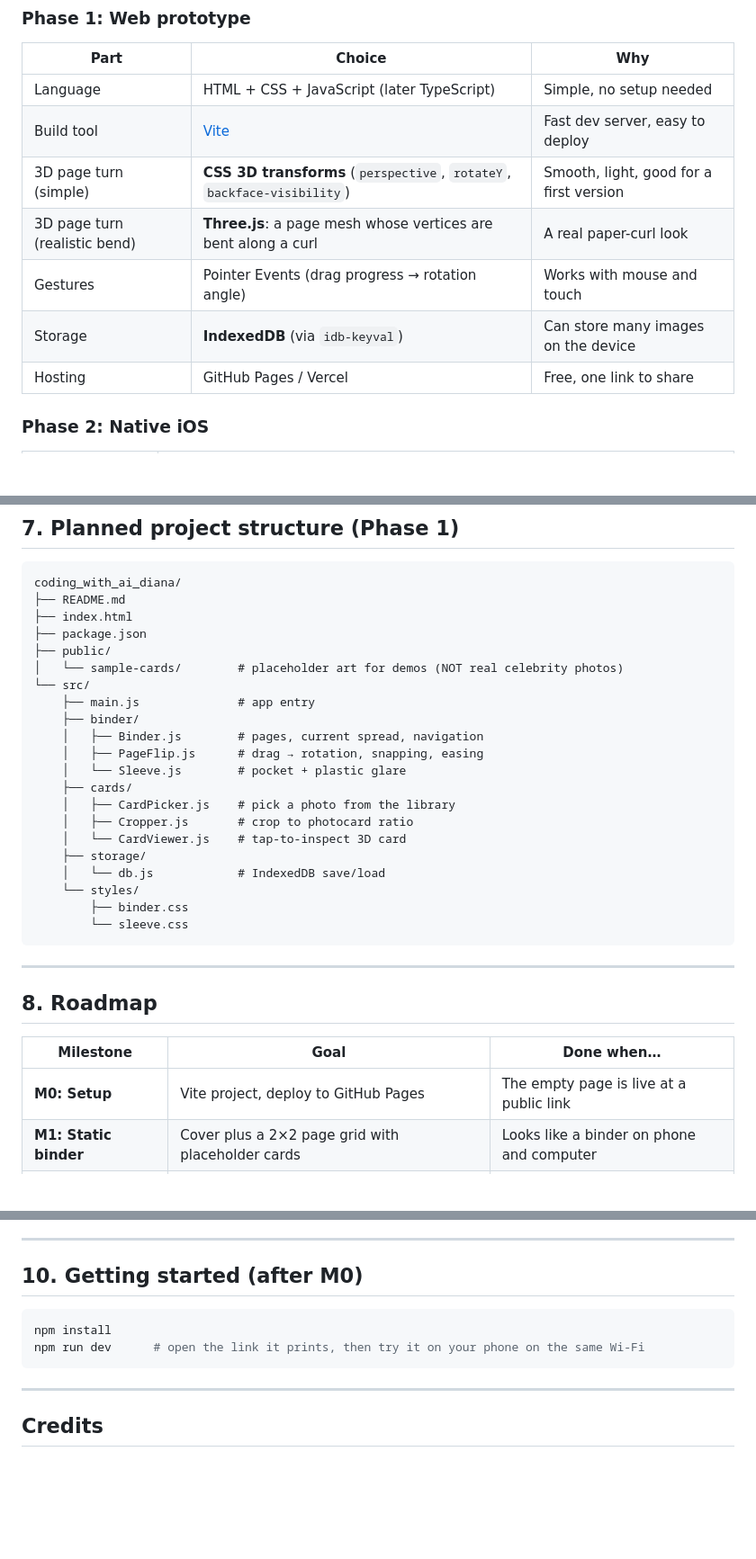
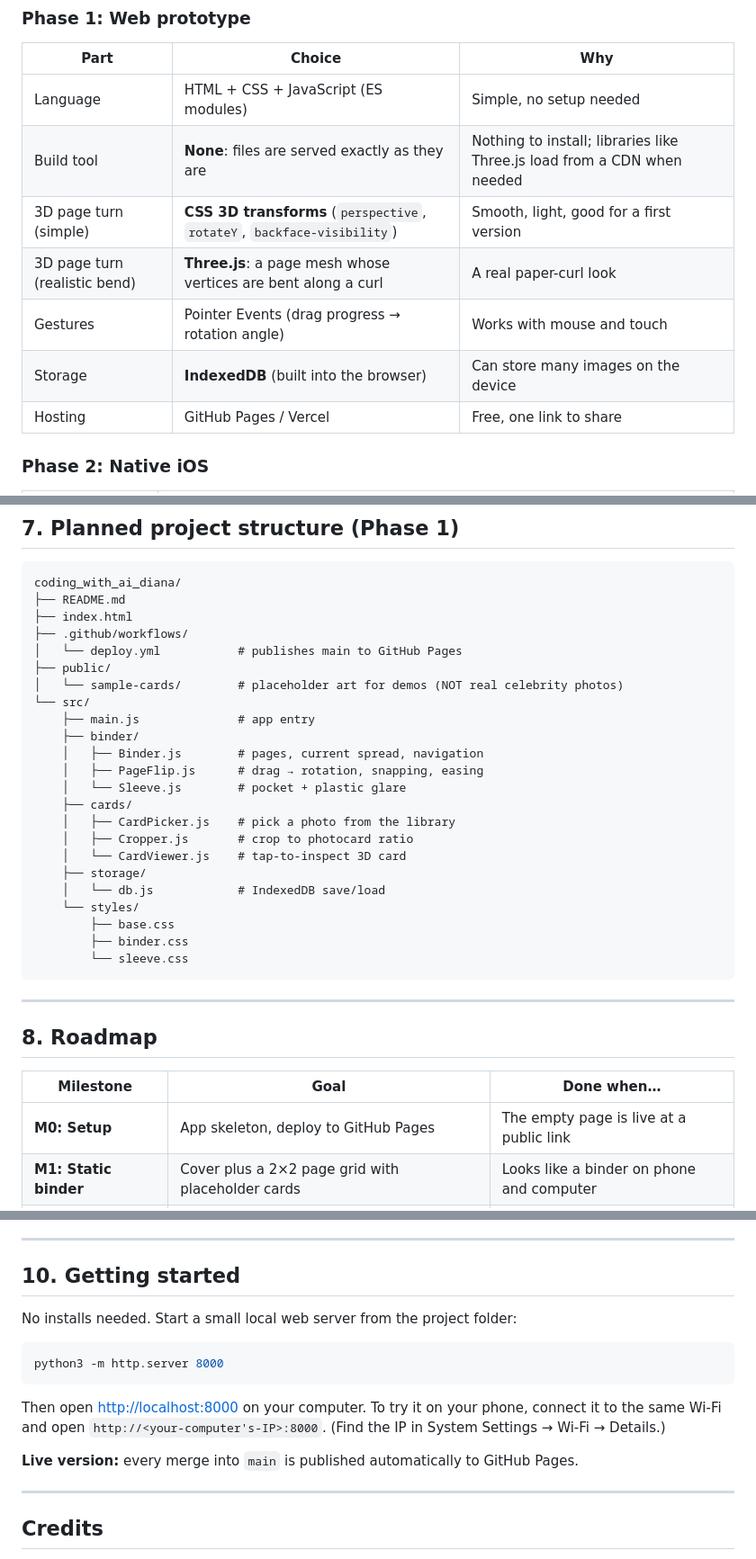
Before and after one commit to hutianma/coding_with_ai_diana, a Markdown page: README.md, 3 parts joined by grey strips. Shown at 90% size. Drawn GitHub-style; blank space fills up the shorter version.

Commit message:
Update docs for no-build setup and local preview
Co-Authored-By: Claude Opus 5.5 <noreply@anthropic.com>

````diff
--- a/README.md
+++ b/README.md
@@ -57,12 +57,12 @@ Collectors keep photocards in binders with clear pocket sleeves, and part of the
 ### Phase 1: Web prototype
 | Part | Choice | Why |
 |---|---|---|
-| Language | HTML + CSS + JavaScript (later TypeScript) | Simple, no setup needed |
-| Build tool | [Vite](https://vitejs.dev) | Fast dev server, easy to deploy |
+| Language | HTML + CSS + JavaScript (ES modules) | Simple, no setup needed |
+| Build tool | **None**: files are served exactly as they are | Nothing to install; libraries like Three.js load from a CDN when needed |
 | 3D page turn (simple) | **CSS 3D transforms** (`perspective`, `rotateY`, `backface-visibility`) | Smooth, light, good for a first version |
 | 3D page turn (realistic bend) | **Three.js**: a page mesh whose vertices are bent along a curl | A real paper-curl look |
 | Gestures | Pointer Events (drag progress → rotation angle) | Works with mouse and touch |
-| Storage | **IndexedDB** (via `idb-keyval`) | Can store many images on the device |
+| Storage | **IndexedDB** (built into the browser) | Can store many images on the device |
 | Hosting | GitHub Pages / Vercel | Free, one link to share |
 
 ### Phase 2: Native iOS
@@ -227,7 +227,8 @@ Card {
 coding_with_ai_diana/
 ├── README.md
 ├── index.html
-├── package.json
+├── .github/workflows/
+│   └── deploy.yml           # publishes main to GitHub Pages
 ├── public/
 │   └── sample-cards/        # placeholder art for demos (NOT real celebrity photos)
 └── src/
@@ -243,6 +244,7 @@ coding_with_ai_diana/
     ├── storage/
     │   └── db.js            # IndexedDB save/load
     └── styles/
+        ├── base.css
         ├── binder.css
         └── sleeve.css
 ```
@@ -253,7 +255,7 @@ coding_with_ai_diana/
 
 | Milestone | Goal | Done when… |
 |---|---|---|
-| **M0: Setup** | Vite project, deploy to GitHub Pages | The empty page is live at a public link |
+| **M0: Setup** | App skeleton, deploy to GitHub Pages | The empty page is live at a public link |
 | **M1: Static binder** | Cover plus a 2×2 page grid with placeholder cards | Looks like a binder on phone and computer |
 | **M2: Page turn v1** | CSS 3D flip with tap arrows | Pages flip smoothly at 60 fps |
 | **M3: Drag to flip** | Pointer and touch dragging with snapping | Feels natural on iPhone Safari |
@@ -277,12 +279,19 @@ coding_with_ai_diana/
 
 ---
 
-## 10. Getting started (after M0)
+## 10. Getting started
+
+No installs needed. Start a small local web server from the project folder:
 
 ```bash
-npm install
-npm run dev      # open the link it prints, then try it on your phone on the same Wi-Fi
+python3 -m http.server 8000
 ```
+
+Then open <http://localhost:8000> on your computer.
+To try it on your phone, connect it to the same Wi-Fi and open `http://<your-computer's-IP>:8000`.
+(Find the IP in System Settings → Wi-Fi → Details.)
+
+**Live version:** every merge into `main` is published automatically to GitHub Pages.
 
 ---
 
````
Also changed, not shown: WORKFLOW.md (+1 -1 lines).
